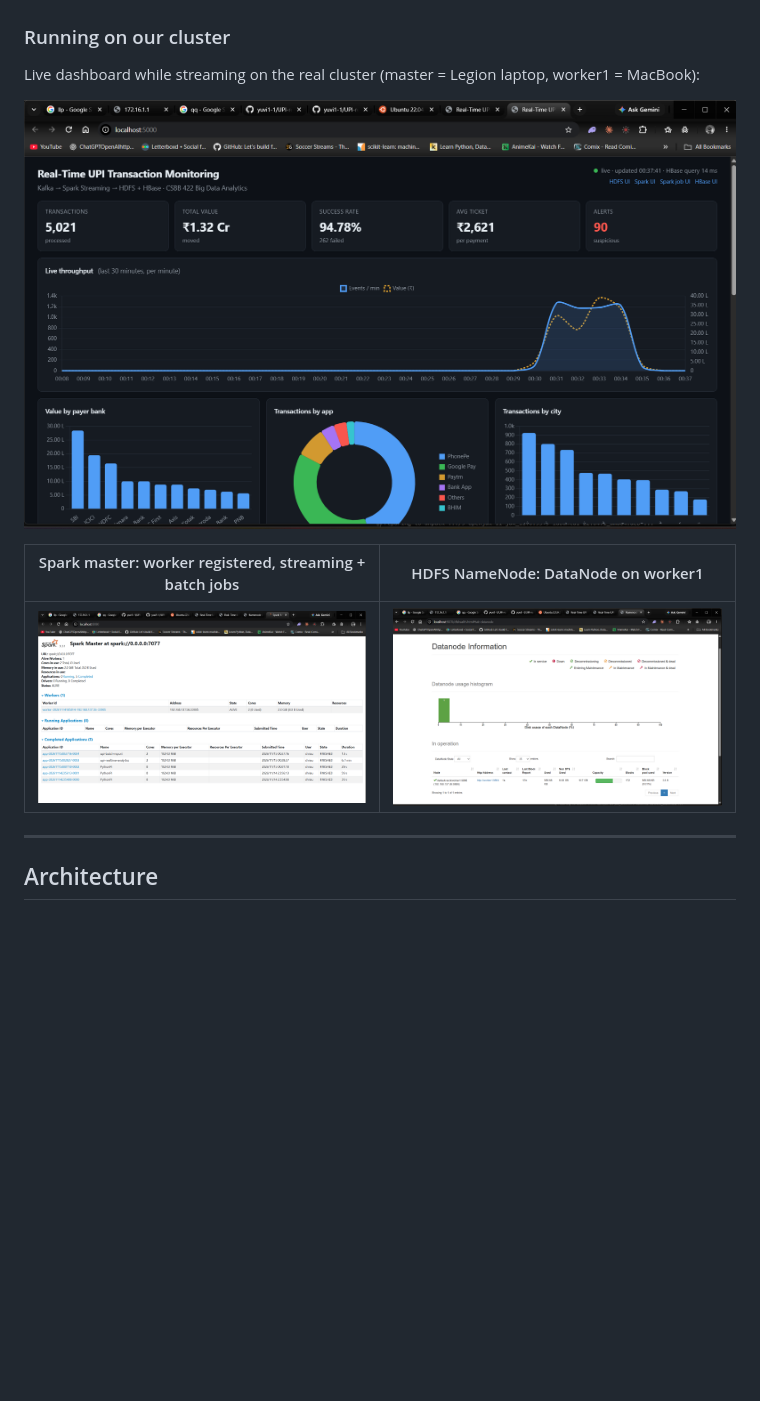
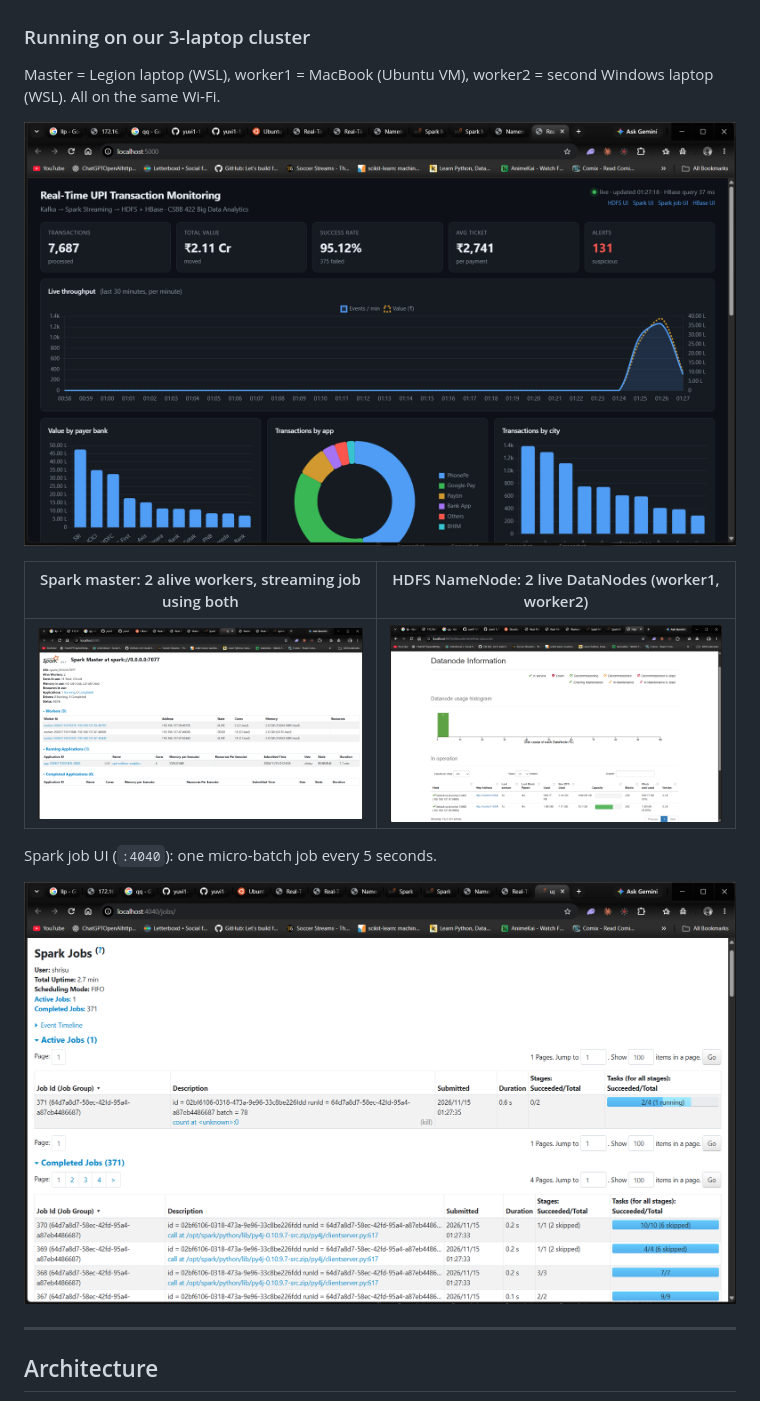
Before and after one commit to yuvi1-1/UPI-real-time-monitoring, a Markdown page: README.md, the part around the change. GitHub-like rendering; pictures changed too: docs/cluster_dashboard.png, docs/cluster_hdfs_datanodes.png, docs/cluster_spark_jobs.png (added); blank space fills up the shorter version.

Commit message:
README: screenshots from the 3-laptop cluster (2 workers)
Co-Authored-By: Claude Opus 5.5 <noreply@anthropic.com>
Claude-Session: https://claude.ai/code/session_01UBeewWwj1AtoT1rtxogZY8

```diff
--- a/README.md
+++ b/README.md
@@ -8,14 +8,18 @@ A real-time pipeline that ingests a live stream of UPI payments, computes live m
 
 ![UPI dashboard](docs/dashboard_upi.png)
 
-### Running on our cluster
-Live dashboard while streaming on the real cluster (master = Legion laptop, worker1 = MacBook):
+### Running on our 3-laptop cluster
+Master = Legion laptop (WSL), worker1 = MacBook (Ubuntu VM), worker2 = second Windows laptop (WSL). All on the same Wi‑Fi.
 
 ![Live dashboard on the cluster](docs/cluster_dashboard.png)
 
-| Spark master: worker registered, streaming + batch jobs | HDFS NameNode: DataNode on worker1 |
+| Spark master: 2 alive workers, streaming job using both | HDFS NameNode: 2 live DataNodes (worker1, worker2) |
 |---|---|
 | ![Spark master UI](docs/cluster_spark_master.png) | ![HDFS datanodes](docs/cluster_hdfs_datanodes.png) |
+
+Spark job UI (`:4040`): one micro-batch job every 5 seconds.
+
+![Spark jobs](docs/cluster_spark_jobs.png)
 
 ---
 
```
